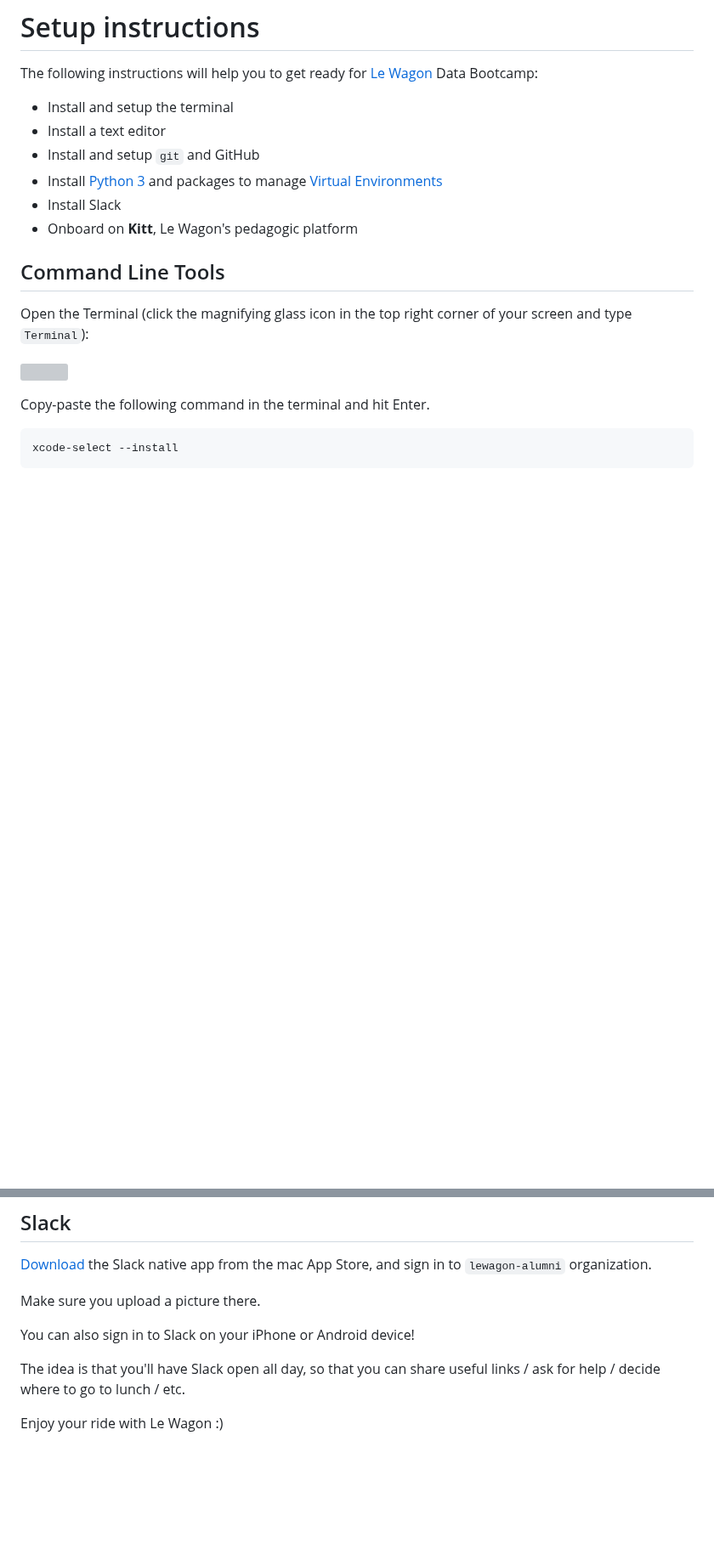
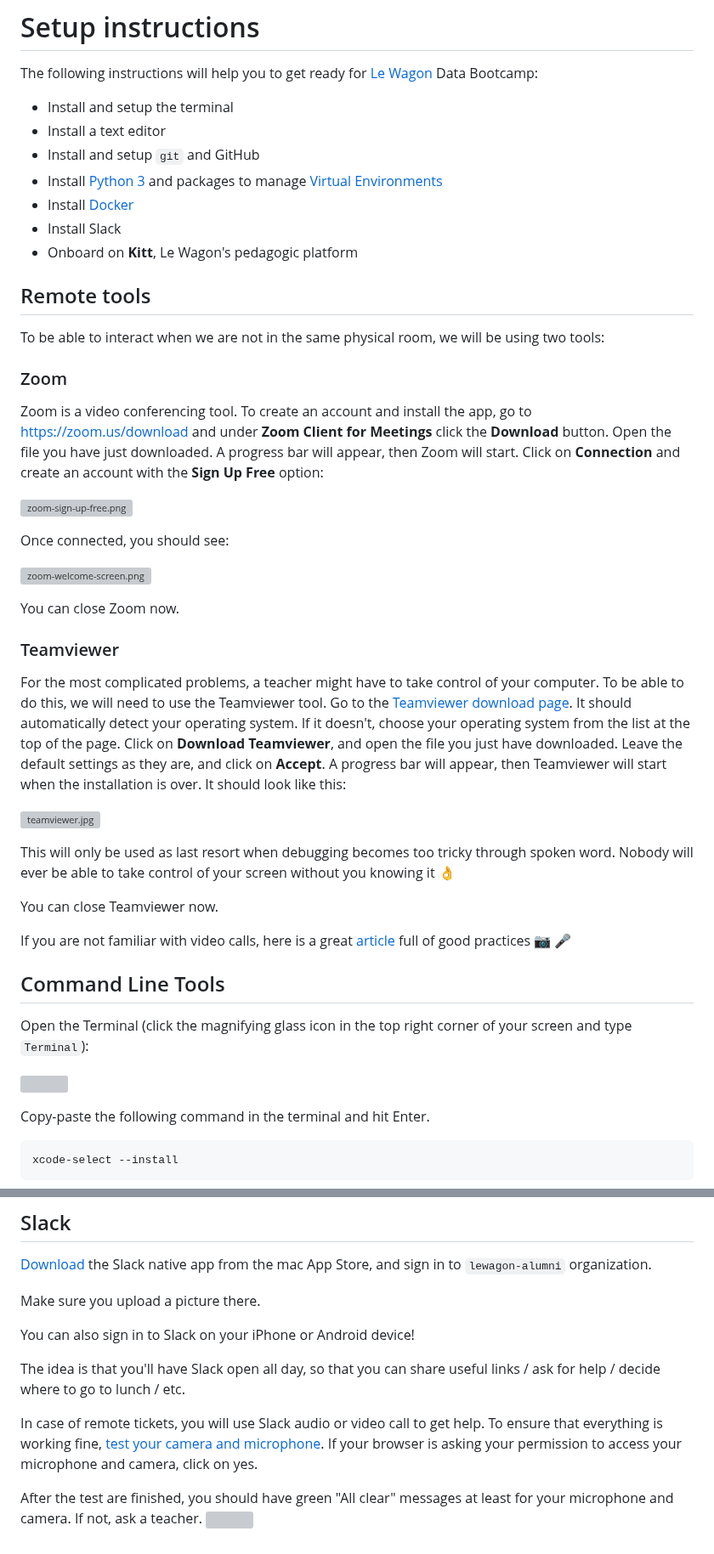
Before and after one commit to lewagon/data-setup, a Markdown page: macOS.md, 2 parts joined by grey strips. Shown at 85% size. Rendered like a GitHub page; blank space fills up the shorter version; grey boxes are pictures that could not be loaded.

```diff
--- a/macOS.md
+++ b/macOS.md
@@ -6,8 +6,39 @@ The following instructions will help you to get ready for [Le Wagon](http://www.
 - Install a text editor
 - Install and setup `git` and GitHub
 - Install [Python 3](https://www.python.org/) and packages to manage [Virtual Environments](https://docs.python.org/3/tutorial/venv.html)
+- Install [Docker](https://docs.docker.com/get-docker/)
 - Install Slack
 - Onboard on **Kitt**, Le Wagon's pedagogic platform
+
+
+## Remote tools
+
+To be able to interact when we are not in the same physical room, we will be using two tools:
+
+### Zoom
+
+Zoom is a video conferencing tool. To create an account and install the app, go to [https://zoom.us/download](https://zoom.us/download) and under **Zoom Client for Meetings** click the **Download** button. Open the file you have just downloaded. A progress bar will appear, then Zoom will start. Click on **Connection** and create an account with the **Sign Up Free** option:
+
+![zoom-sign-up-free.png](images/zoom-sign-up-free.png)
+
+Once connected, you should see:
+
+![zoom-welcome-screen.png](images/zoom-welcome-screen.png)
+
+You can close Zoom now.
+
+### Teamviewer
+
+For the most complicated problems, a teacher might have to take control of your computer. To be able to do this, we will need to use the Teamviewer tool. Go to the [Teamviewer download page](https://www.teamviewer.com/en/download). It should automatically detect your operating system. If it doesn't, choose your operating system from the list at the top of the page. Click on **Download Teamviewer**, and open the file you just have downloaded. Leave the default settings as they are, and click on **Accept**. A progress bar will appear, then Teamviewer will start when the installation is over. It should look like this:
+
+![teamviewer.jpg](images/teamviewer.jpg)
+
+This will only be used as last resort when debugging becomes too tricky through spoken word. Nobody will ever be able to take control of your screen without you knowing it :ok_hand:
+
+You can close Teamviewer now.
+
+If you are not familiar with video calls, here is a great [article](https://martinfowler.com/articles/effective-video-calls.html) full of good practices :camera: :microphone:
+
 
 
 ## Command Line Tools
@@ -507,4 +572,7 @@ You can also sign in to Slack on your iPhone or Android device!
 
 The idea is that you'll have Slack open all day, so that you can share useful links / ask for help / decide where to go to lunch / etc.
 
-Enjoy your ride with Le Wagon :)
+In case of remote tickets, you will use Slack audio or video call to get help. To ensure that everything is working fine, [test your camera and microphone](https://lewagon-alumni.slack.com/help/test/calls). If your browser is asking your permission to access your microphone and camera, click on yes.
+
+After the test are finished, you should have green "All clear" messages at least for your microphone and camera. If not, ask a teacher.
+![](images/slack_mic_cam_all_green.png)
```
Also changed, not shown: other parts of macOS.md (+35 -1 lines), WINDOWS.md (+56 -0 lines), _partials/docker.md (added, +23 -0 lines), _partials/setup_instructions.md (+1 -0 lines), _partials/ubuntu_docker.md (added, +24 -0 lines), images/docker.png (added), images/docker_hello.png (added), images/docker_info.png (added), 2 other files.
